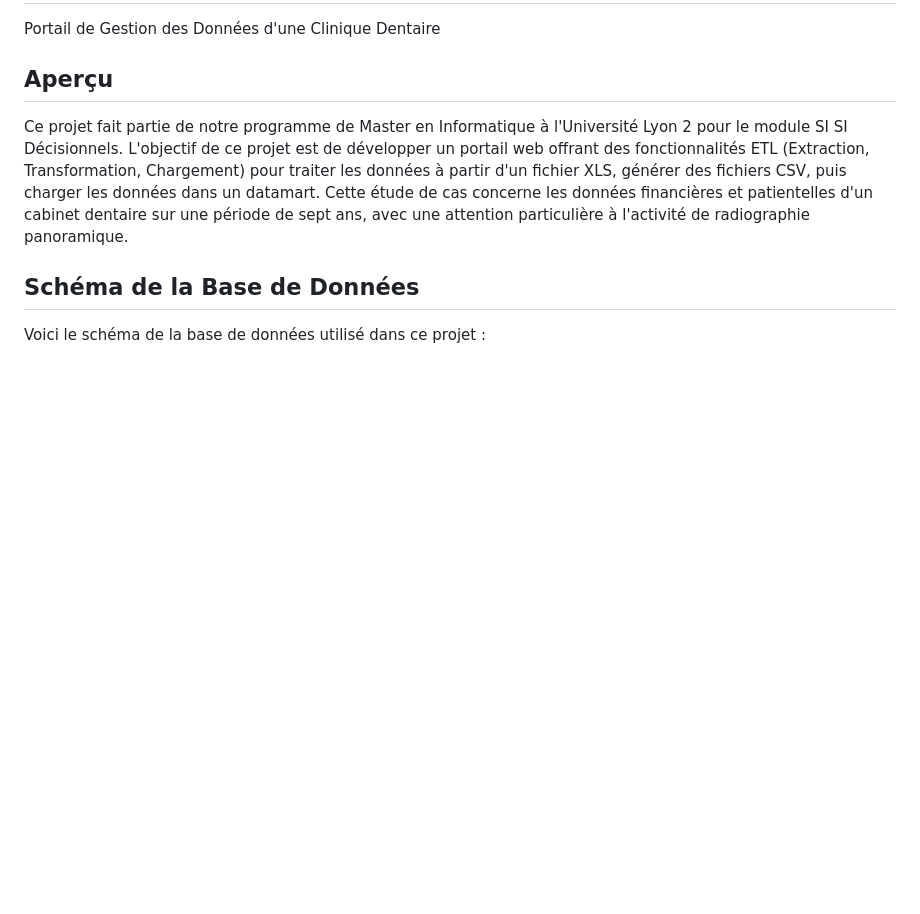
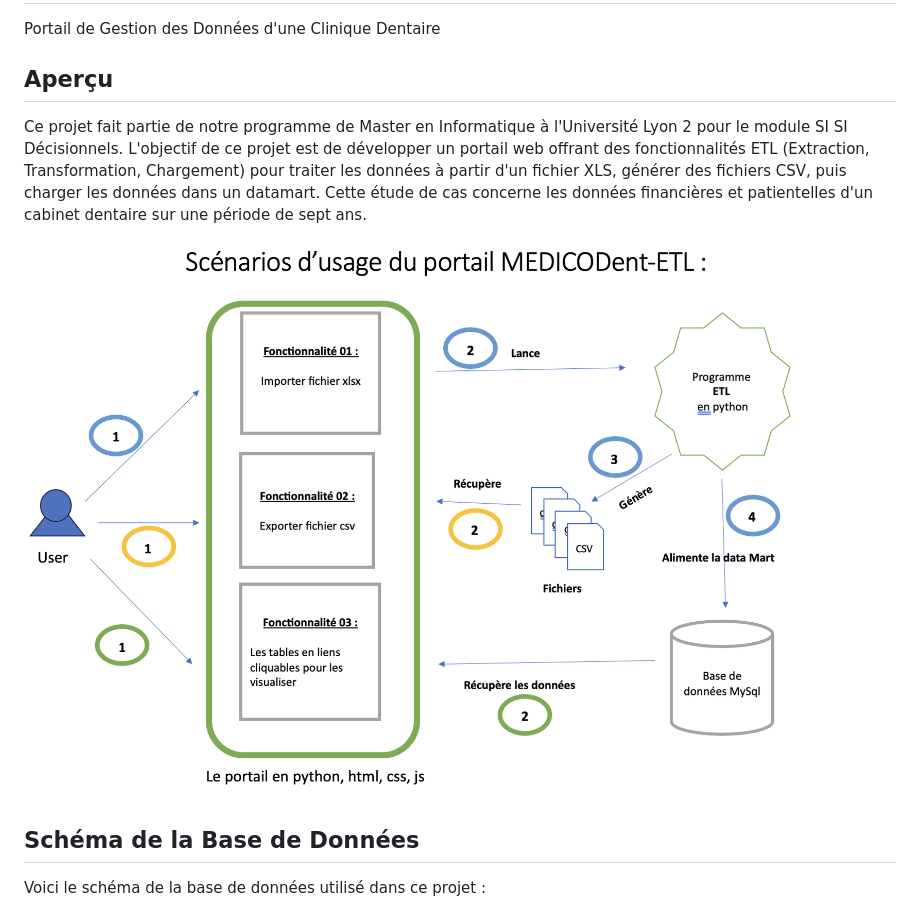
Before and after one commit to Ferdaousse24/MEDICODent-ETL, a Markdown page: README.md, the part around the change. Rendered like a GitHub page; blank space fills up the shorter version.

```diff
--- a/README.md
+++ b/README.md
@@ -5,7 +5,9 @@ Portail de Gestion des Données d'une Clinique Dentaire
 
 Ce projet fait partie de notre programme de Master en Informatique à l'Université Lyon 2 pour le module SI SI Décisionnels.
 L'objectif de ce projet est de développer un portail web offrant des fonctionnalités ETL (Extraction, Transformation, Chargement) pour traiter les données à partir d'un fichier XLS, générer des fichiers CSV, puis charger les données dans un datamart.
-Cette étude de cas concerne les données financières et patientelles d'un cabinet dentaire sur une période de sept ans, avec une attention particulière à l'activité de radiographie panoramique.
+Cette étude de cas concerne les données financières et patientelles d'un cabinet dentaire sur une période de sept ans.
+
+![Scénarios](static/image.png)
 
 ## Schéma de la Base de Données
 
```
